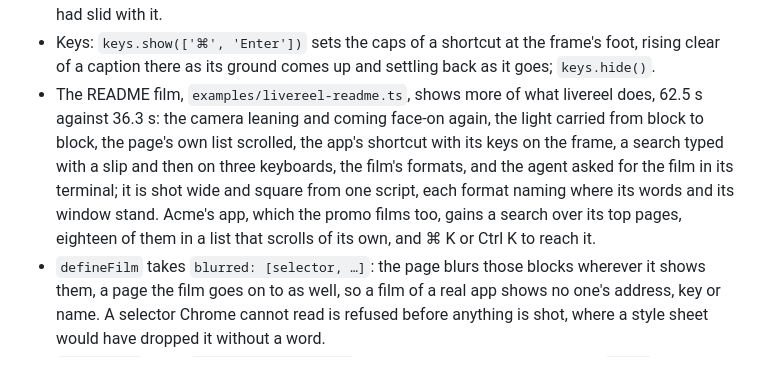
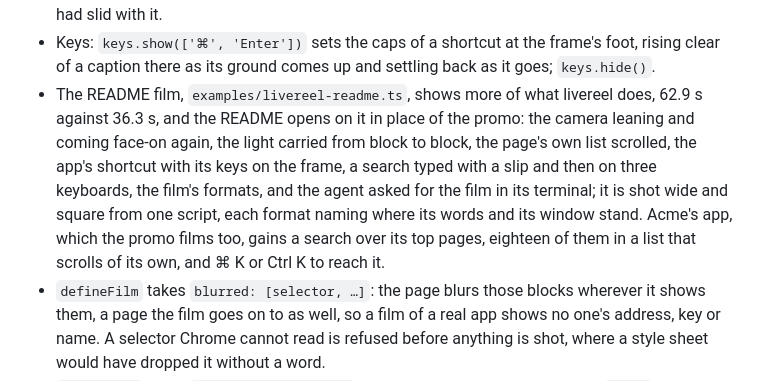
Before and after one commit to vrppaul/livereel, a Markdown page: CHANGELOG.md, the part around the change. GitHub-like rendering.

```diff
--- a/CHANGELOG.md
+++ b/CHANGELOG.md
@@ -20,7 +20,7 @@
 - A typing names a keyboard of its own: `page.type(strokes, { keyboard })` and `terminal.type(strokes, { keyboard })` are heard on that one of livereel's keyboards, its strikes in turn, whatever the film says of its keys, as `cursor.click(action, { sound })` gives one click its own file; so one film is heard on several keyboards. A keyboard livereel has not is refused where it stands.
 - The terminal slides as the card does: `terminal.open(title, { from })` brings it in whole from past a side of the frame and `terminal.leave({ toward })` takes it out past one, a whole frame, so words, the window or the card sliding the other way in the same step push it as one sheet. It could only come up and give way where it stood, so a card pushed in after it slid its ground over a terminal fading in place. The card's ground, as it slides, is painted where the frame's own ground stands, so it covers what is under it with no edge showing over the film's glow; its glow had slid with it.
 - Keys: `keys.show(['⌘', 'Enter'])` sets the caps of a shortcut at the frame's foot, rising clear of a caption there as its ground comes up and settling back as it goes; `keys.hide()`.
-- The README film, `examples/livereel-readme.ts`, shows more of what livereel does, 62.5 s against 36.3 s: the camera leaning and coming face-on again, the light carried from block to block, the page's own list scrolled, the app's shortcut with its keys on the frame, a search typed with a slip and then on three keyboards, the film's formats, and the agent asked for the film in its terminal; it is shot wide and square from one script, each format naming where its words and its window stand. Acme's app, which the promo films too, gains a search over its top pages, eighteen of them in a list that scrolls of its own, and ⌘ K or Ctrl K to reach it.
+- The README film, `examples/livereel-readme.ts`, shows more of what livereel does, 62.9 s against 36.3 s, and the README opens on it in place of the promo: the camera leaning and coming face-on again, the light carried from block to block, the page's own list scrolled, the app's shortcut with its keys on the frame, a search typed with a slip and then on three keyboards, the film's formats, and the agent asked for the film in its terminal; it is shot wide and square from one script, each format naming where its words and its window stand. Acme's app, which the promo films too, gains a search over its top pages, eighteen of them in a list that scrolls of its own, and ⌘ K or Ctrl K to reach it.
 - `defineFilm` takes `blurred: [selector, …]`: the page blurs those blocks wherever it shows them, a page the film goes on to as well, so a film of a real app shows no one's address, key or name. A selector Chrome cannot read is refused before anything is shot, where a style sheet would have dropped it without a word.
 - `defineFilm` takes `colourScheme: 'dark'`, the scheme the page is asked for; `light` where a film names none, as before.
 - A fast camera is blurred softer where a film says nothing of its blur: the shutter is open for half its way from the frame before, as a film camera's is, and the fastest frame is blended from up to 16 shots. It had been open the whole way in up to 8 shots, whose copies showed in a fast smear.
```
Also changed, not shown: README.md (+1 -1 lines).
